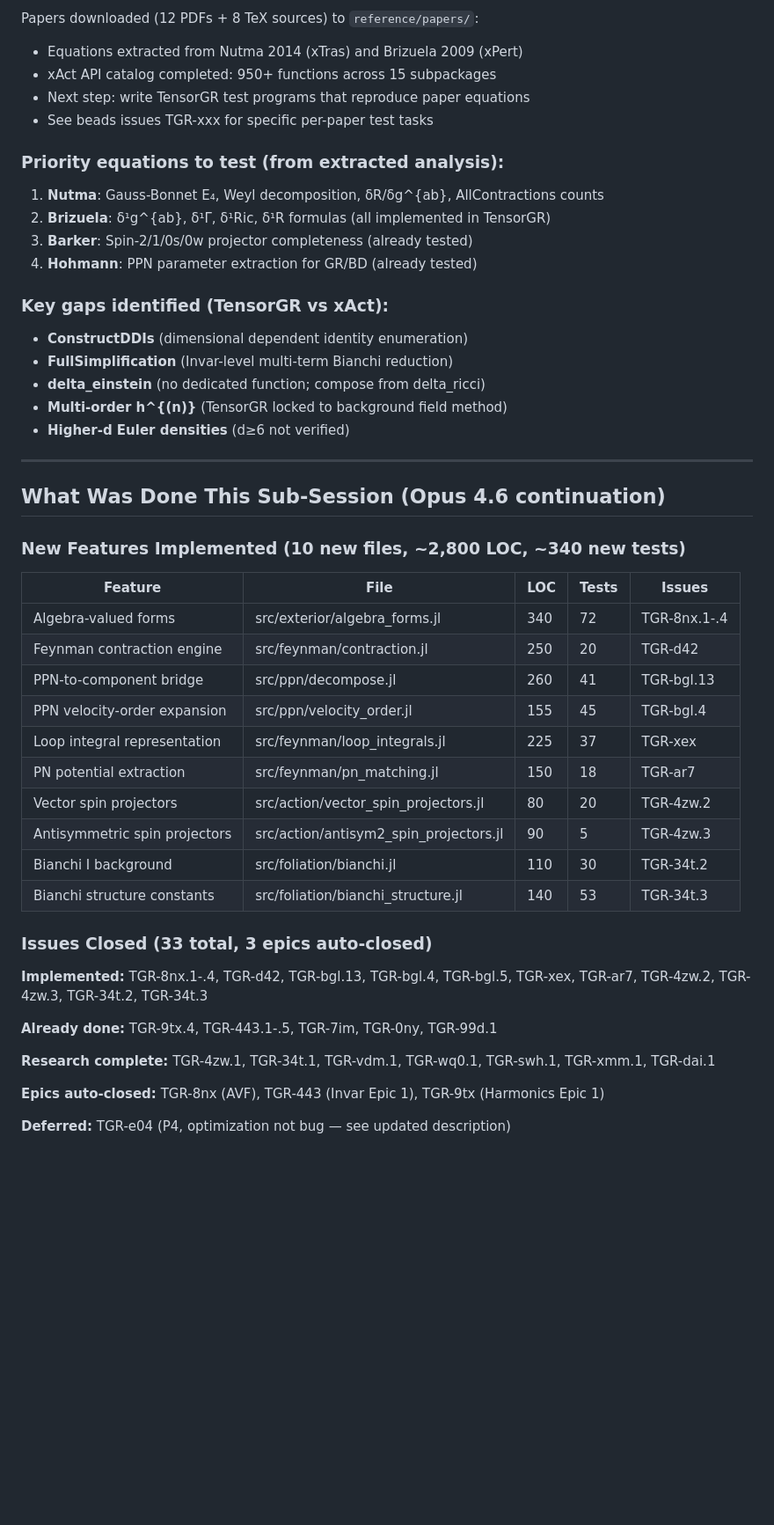
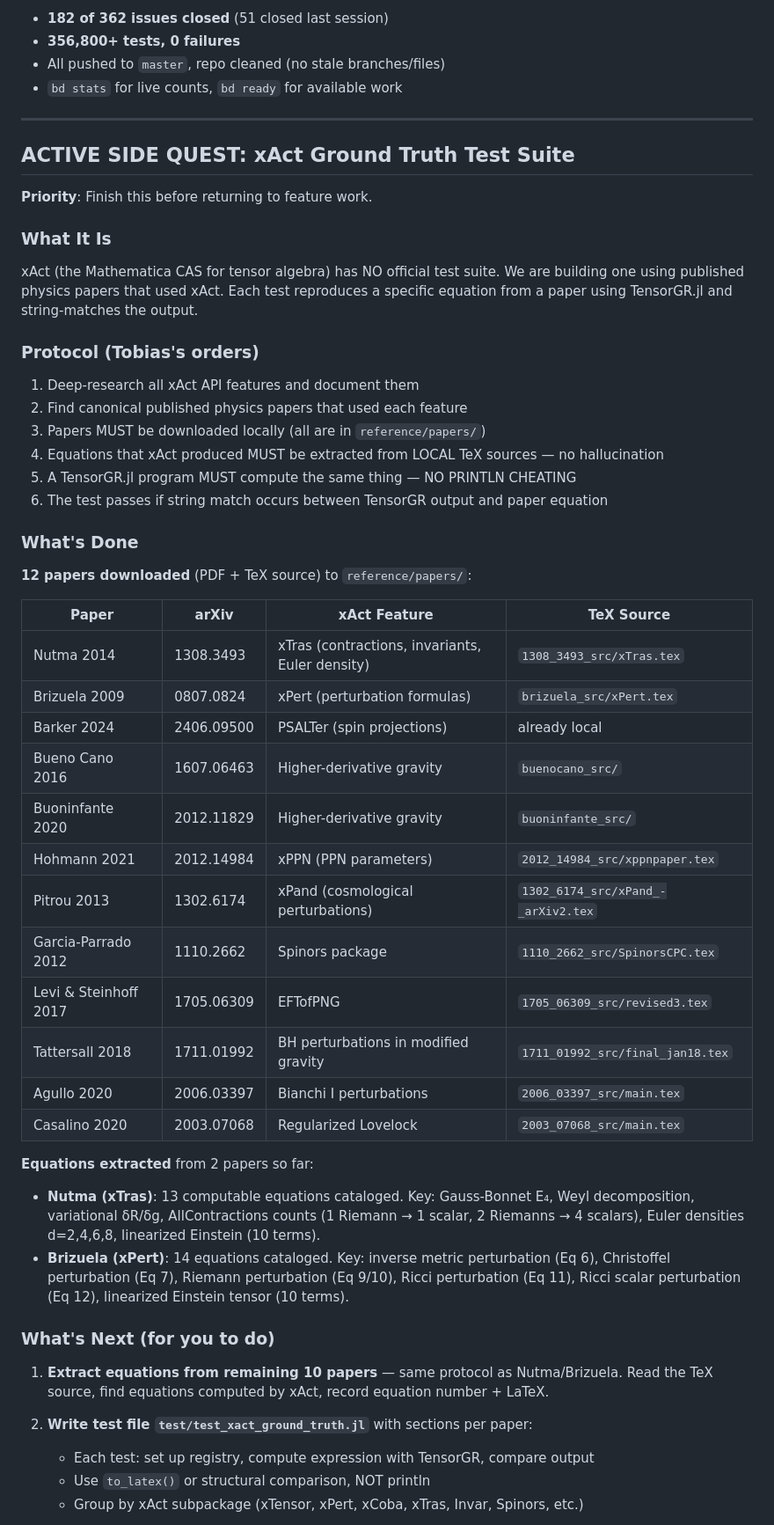
Before and after one commit to tobiasosborne/TensorGR.jl, a Markdown page: HANDOFF.md, the part around one of its changes. Shown at 88% size. Drawn GitHub-style; blank space fills up the shorter version.

```diff
--- a/HANDOFF.md
+++ b/HANDOFF.md
@@ -59,50 +23,58 @@ These rules were given explicitly by Tobias. They override any other guidance.
 
-Papers downloaded (12 PDFs + 8 TeX sources) to `reference/papers/`:
-- Equations extracted from Nutma 2014 (xTras) and Brizuela 2009 (xPert)
-- xAct API catalog completed: 950+ functions across 15 subpackages
-- Next step: write TensorGR test programs that reproduce paper equations
-- See beads issues TGR-xxx for specific per-paper test tasks
-
-### Priority equations to test (from extracted analysis):
-1. **Nutma**: Gauss-Bonnet E₄, Weyl decomposition, δR/δg^{ab}, AllContractions counts
-2. **Brizuela**: δ¹g^{ab}, δ¹Γ, δ¹Ric, δ¹R formulas (all implemented in TensorGR)
-3. **Barker**: Spin-2/1/0s/0w projector completeness (already tested)
-4. **Hohmann**: PPN parameter extraction for GR/BD (already tested)
-
-### Key gaps identified (TensorGR vs xAct):
-- **ConstructDDIs** (dimensional dependent identity enumeration)
-- **FullSimplification** (Invar-level multi-term Bianchi reduction)
-- **delta_einstein** (no dedicated function; compose from delta_ricci)
-- **Multi-order h^{(n)}** (TensorGR locked to background field method)
-- **Higher-d Euler densities** (d≥6 not verified)
+- **182 of 362 issues closed** (51 closed last session)
+- **356,800+ tests, 0 failures**
+- All pushed to `master`, repo cleaned (no stale branches/files)
+- `bd stats` for live counts, `bd ready` for available work
 
 ---
 
-## What Was Done This Sub-Session (Opus 4.6 continuation)
+## ACTIVE SIDE QUEST: xAct Ground Truth Test Suite
 
-### New Features Implemented (10 new files, ~2,800 LOC, ~340 new tests)
+**Priority**: Finish this before returning to feature work.
 
-| Feature | File | LOC | Tests | Issues |
-|---------|------|-----|-------|--------|
-| Algebra-valued forms | src/exterior/algebra_forms.jl | 340 | 72 | TGR-8nx.1-.4 |
-| Feynman contraction engine | src/feynman/contraction.jl | 250 | 20 | TGR-d42 |
-| PPN-to-component bridge | src/ppn/decompose.jl | 260 | 41 | TGR-bgl.13 |
-| PPN velocity-order expansion | src/ppn/velocity_order.jl | 155 | 45 | TGR-bgl.4 |
-| Loop integral representation | src/feynman/loop_integrals.jl | 225 | 37 | TGR-xex |
-| PN potential extraction | src/feynman/pn_matching.jl | 150 | 18 | TGR-ar7 |
-| Vector spin projectors | src/action/vector_spin_projectors.jl | 80 | 20 | TGR-4zw.2 |
-| Antisymmetric spin projectors | src/action/antisym2_spin_projectors.jl | 90 | 5 | TGR-4zw.3 |
-| Bianchi I background | src/foliation/bianchi.jl | 110 | 30 | TGR-34t.2 |
-| Bianchi structure constants | src/foliation/bianchi_structure.jl | 140 | 53 | TGR-34t.3 |
+### What It Is
 
-### Issues Closed (33 total, 3 epics auto-closed)
+xAct (the Mathematica CAS for tensor algebra) has NO official test suite. We are building one using published physics papers that used xAct. Each test reproduces a specific equation from a paper using TensorGR.jl and string-matches the output.
 
-**Implemented:** TGR-8nx.1-.4, TGR-d42, TGR-bgl.13, TGR-bgl.4, TGR-bgl.5, TGR-xex, TGR-ar7, TGR-4zw.2, TGR-4zw.3, TGR-34t.2, TGR-34t.3
+### Protocol (Tobias's orders)
 
-**Already done:** TGR-9tx.4, TGR-443.1-.5, TGR-7im, TGR-0ny, TGR-99d.1
+1. Deep-research all xAct API features and document them
+2. Find canonical published physics papers that used each feature
+3. Papers MUST be downloaded locally (all are in `reference/papers/`)
+4. Equations that xAct produced MUST be extracted from LOCAL TeX sources — no hallucination
+5. A TensorGR.jl program MUST compute the same thing — NO PRINTLN CHEATING
+6. The test passes if string match occurs between TensorGR output and paper equation
 
-**Research complete:** TGR-4zw.1, TGR-34t.1, TGR-vdm.1, TGR-wq0.1, TGR-swh.1, TGR-xmm.1, TGR-dai.1
+### What's Done
 
-**Epics auto-closed:** TGR-8nx (AVF), TGR-443 (Invar Epic 1), TGR-9tx (Harmonics Epic 1)
+**12 papers downloaded** (PDF + TeX source) to `reference/papers/`:
 
-**Deferred:** TGR-e04 (P4, optimization not bug — see updated description)
+| Paper | arXiv | xAct Feature | TeX Source |
+|-------|-------|-------------|------------|
+| Nutma 2014 | 1308.3493 | xTras (contractions, invariants, Euler density) | `1308_3493_src/xTras.tex` |
+| Brizuela 2009 | 0807.0824 | xPert (perturbation formulas) | `brizuela_src/xPert.tex` |
+| Barker 2024 | 2406.09500 | PSALTer (spin projections) | already local |
+| Bueno Cano 2016 | 1607.06463 | Higher-derivative gravity | `buenocano_src/` |
+| Buoninfante 2020 | 2012.11829 | Higher-derivative gravity | `buoninfante_src/` |
+| Hohmann 2021 | 2012.14984 | xPPN (PPN parameters) | `2012_14984_src/xppnpaper.tex` |
+| Pitrou 2013 | 1302.6174 | xPand (cosmological perturbations) | `1302_6174_src/xPand_-_arXiv2.tex` |
+| Garcia-Parrado 2012 | 1110.2662 | Spinors package | `1110_2662_src/SpinorsCPC.tex` |
+| Levi & Steinhoff 2017 | 1705.06309 | EFTofPNG | `1705_06309_src/revised3.tex` |
+| Tattersall 2018 | 1711.01992 | BH perturbations in modified gravity | `1711_01992_src/final_jan18.tex` |
+| Agullo 2020 | 2006.03397 | Bianchi I perturbations | `2006_03397_src/main.tex` |
+| Casalino 2020 | 2003.07068 | Regularized Lovelock | `2003_07068_src/main.tex` |
+
+**Equations extracted** from 2 papers so far:
+
+- **Nutma (xTras)**: 13 computable equations cataloged. Key: Gauss-Bonnet E₄, Weyl decomposition, variational δR/δg, AllContractions counts (1 Riemann → 1 scalar, 2 Riemanns → 4 scalars), Euler densities d=2,4,6,8, linearized Einstein (10 terms).
+- **Brizuela (xPert)**: 14 equations cataloged. Key: inverse metric perturbation (Eq 6), Christoffel perturbation (Eq 7), Riemann perturbation (Eq 9/10), Ricci perturbation (Eq 11), Ricci scalar perturbation (Eq 12), linearized Einstein tensor (10 terms).
+
+### What's Next (for you to do)
+
+1. **Extract equations from remaining 10 papers** — same protocol as Nutma/Brizuela. Read the TeX source, find equations computed by xAct, record equation number + LaTeX.
+
+2. **Write test file `test/test_xact_ground_truth.jl`** with sections per paper:
+   - Each test: set up registry, compute expression with TensorGR, compare output
+   - Use `to_latex()` or structural comparison, NOT println
+   - Group by xAct subpackage (xTensor, xPert, xCoba, xTras, Invar, Spinors, etc.)
+
```
Also changed, not shown: other parts of HANDOFF.md (+39 -109 lines).
